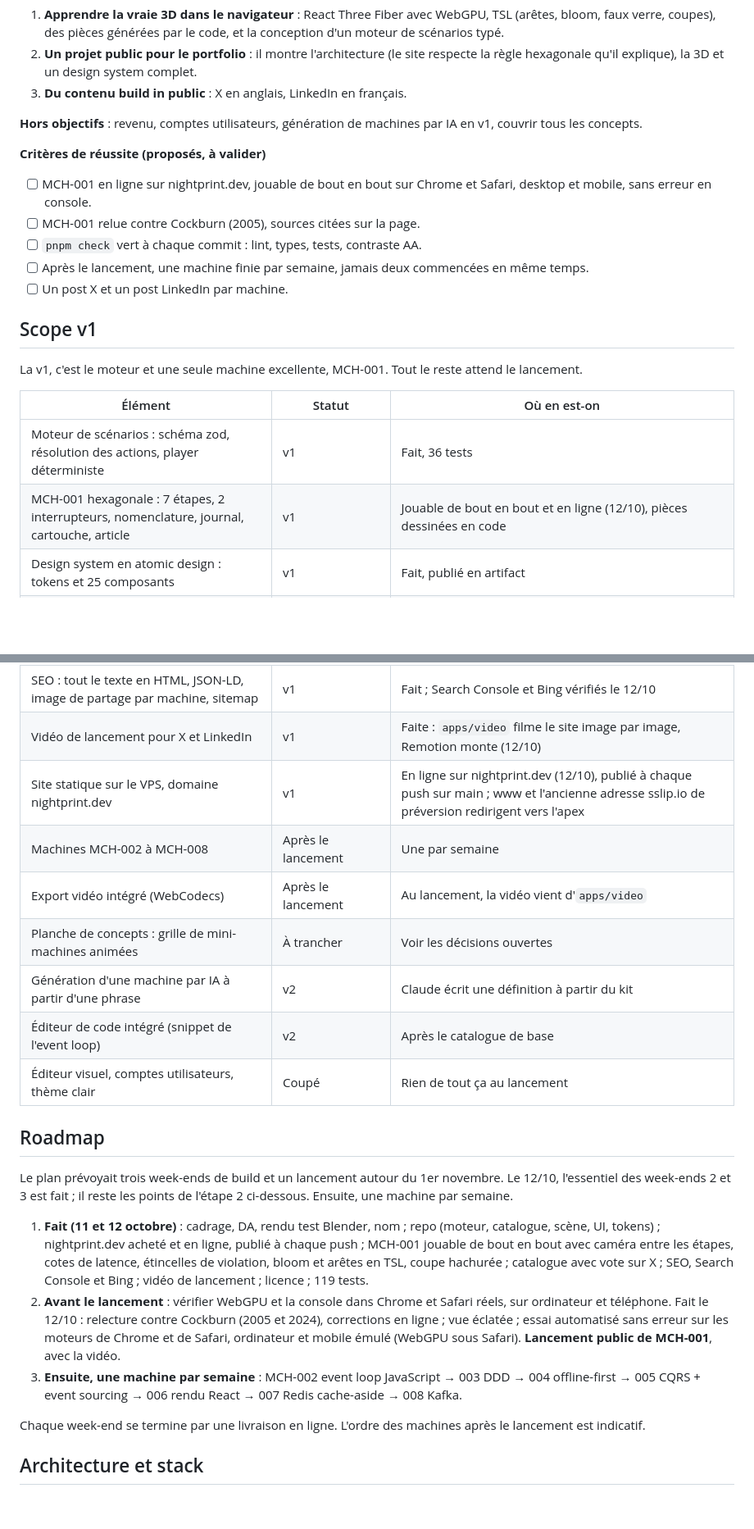
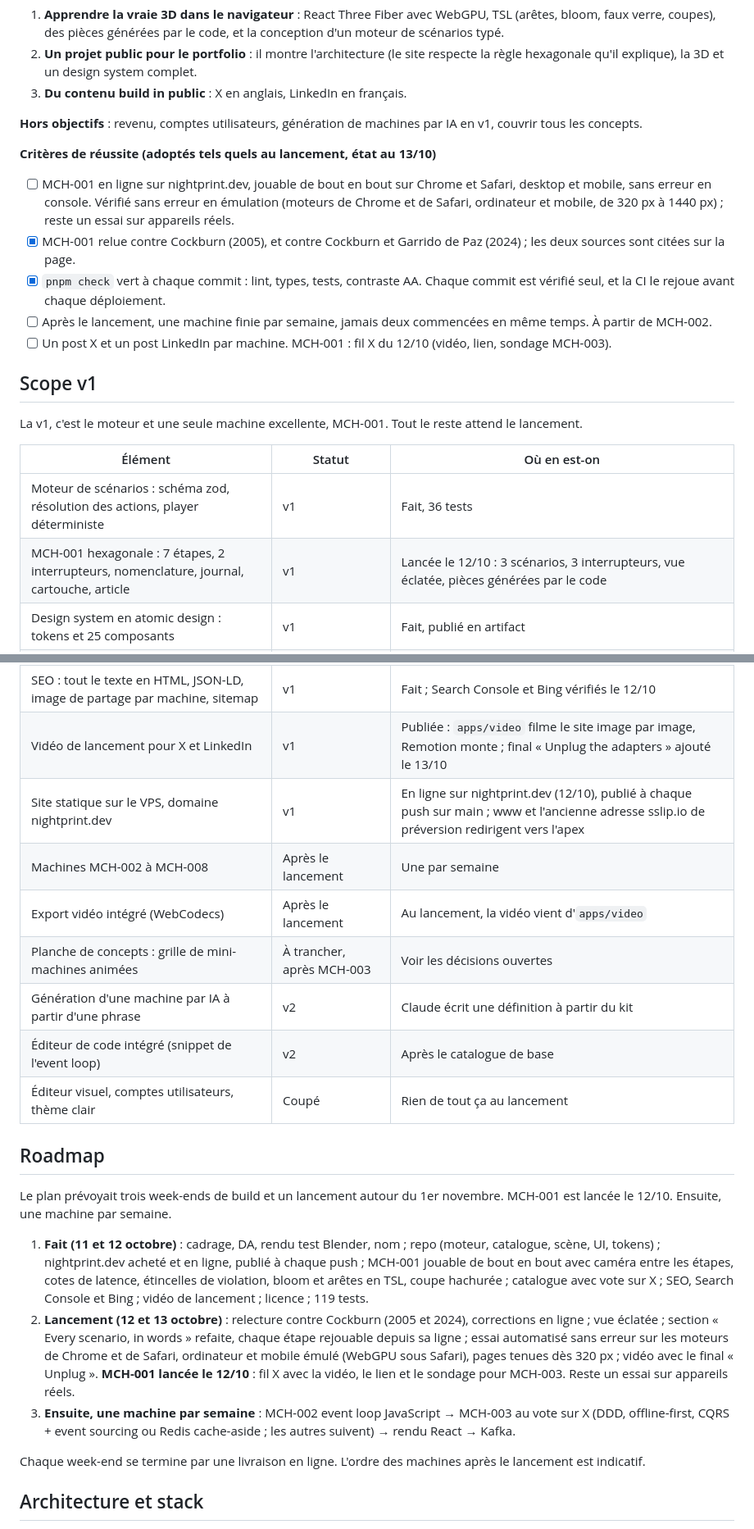
Before and after one commit to Ewen02/nightprint, a Markdown page: docs/PLAN.md, 2 parts joined by grey strips. Shown at 82% size. Rendered like a GitHub page; blank space fills up the shorter version.

Commit message:
docs(plan): note the launch and settle the pending lines

```diff
--- a/docs/PLAN.md
+++ b/docs/PLAN.md
@@ -34,13 +34,13 @@ Nightprint sert trois buts, dans cet ordre. Il n'a pas d'objectif de revenu.
 
 **Hors objectifs** : revenu, comptes utilisateurs, génération de machines par IA en v1, couvrir tous les concepts.
 
-**Critères de réussite (proposés, à valider)**
+**Critères de réussite (adoptés tels quels au lancement, état au 13/10)**
 
-- [ ] MCH-001 en ligne sur nightprint.dev, jouable de bout en bout sur Chrome et Safari, desktop et mobile, sans erreur en console.
-- [ ] MCH-001 relue contre Cockburn (2005), sources citées sur la page.
-- [ ] `pnpm check` vert à chaque commit : lint, types, tests, contraste AA.
-- [ ] Après le lancement, une machine finie par semaine, jamais deux commencées en même temps.
-- [ ] Un post X et un post LinkedIn par machine.
+- [ ] MCH-001 en ligne sur nightprint.dev, jouable de bout en bout sur Chrome et Safari, desktop et mobile, sans erreur en console. Vérifié sans erreur en émulation (moteurs de Chrome et de Safari, ordinateur et mobile, de 320 px à 1440 px) ; reste un essai sur appareils réels.
+- [x] MCH-001 relue contre Cockburn (2005), et contre Cockburn et Garrido de Paz (2024) ; les deux sources sont citées sur la page.
+- [x] `pnpm check` vert à chaque commit : lint, types, tests, contraste AA. Chaque commit est vérifié seul, et la CI le rejoue avant chaque déploiement.
+- [ ] Après le lancement, une machine finie par semaine, jamais deux commencées en même temps. À partir de MCH-002.
+- [ ] Un post X et un post LinkedIn par machine. MCH-001 : fil X du 12/10 (vidéo, lien, sondage MCH-003).
 
 ## Scope v1
 
@@ -49,7 +49,7 @@ La v1, c'est le moteur et une seule machine excellente, MCH-001. Tout le reste a
 | Élément | Statut | Où en est-on |
 | --- | --- | --- |
 | Moteur de scénarios : schéma zod, résolution des actions, player déterministe | v1 | Fait, 36 tests |
-| MCH-001 hexagonale : 7 étapes, 2 interrupteurs, nomenclature, journal, cartouche, article | v1 | Jouable de bout en bout et en ligne (12/10), pièces dessinées en code |
+| MCH-001 hexagonale : 7 étapes, 2 interrupteurs, nomenclature, journal, cartouche, article | v1 | Lancée le 12/10 : 3 scénarios, 3 interrupteurs, vue éclatée, pièces générées par le code |
 | Design system en atomic design : tokens et 25 composants | v1 | Fait, publié en artifact |
 | Pièces Blender en glTF : cœur en verre, ports, 5 adaptateurs, plaque | Après le lancement, à l'essai | Les pièces restent générées par le code ; une seule pièce vedette (le cœur en verre) à l'essai, gardée seulement si elle rend mieux |
 | Caméra entre les étapes, cotes de latence, étincelles de violation | v1 | Fait (12/10) |
@@ -57,23 +57,23 @@ La v1, c'est le moteur et une seule machine excellente, MCH-001. Tout le reste a
 | Catalogue avec les machines à venir grisées | v1 | Fait, avec un vote sur X pour la suivante |
 | Accessibilité : clavier, réduction des animations, contraste AA testé | v1 | En place |
 | SEO : tout le texte en HTML, JSON-LD, image de partage par machine, sitemap | v1 | Fait ; Search Console et Bing vérifiés le 12/10 |
-| Vidéo de lancement pour X et LinkedIn | v1 | Faite : `apps/video` filme le site image par image, Remotion monte (12/10) |
+| Vidéo de lancement pour X et LinkedIn | v1 | Publiée : `apps/video` filme le site image par image, Remotion monte ; final « Unplug the adapters » ajouté le 13/10 |
 | Site statique sur le VPS, domaine nightprint.dev | v1 | En ligne sur nightprint.dev (12/10), publié à chaque push sur main ; www et l'ancienne adresse sslip.io de préversion redirigent vers l'apex |
 | Machines MCH-002 à MCH-008 | Après le lancement | Une par semaine |
 | Export vidéo intégré (WebCodecs) | Après le lancement | Au lancement, la vidéo vient d'`apps/video` |
-| Planche de concepts : grille de mini-machines animées | À trancher | Voir les décisions ouvertes |
+| Planche de concepts : grille de mini-machines animées | À trancher, après MCH-003 | Voir les décisions ouvertes |
 | Génération d'une machine par IA à partir d'une phrase | v2 | Claude écrit une définition à partir du kit |
 | Éditeur de code intégré (snippet de l'event loop) | v2 | Après le catalogue de base |
 | Éditeur visuel, comptes utilisateurs, thème clair | Coupé | Rien de tout ça au lancement |
 
 ## Roadmap
 
-Le plan prévoyait trois week-ends de build et un lancement autour du 1er novembre. Le 12/10, l'essentiel des week-ends 2 et 3 est fait ; il reste les points de l'étape 2 ci-dessous. Ensuite, une machine par semaine.
+Le plan prévoyait trois week-ends de build et un lancement autour du 1er novembre. MCH-001 est lancée le 12/10. Ensuite, une machine par semaine.
 
 1. **Fait (11 et 12 octobre)** : cadrage, DA, rendu test Blender, nom ; repo (moteur, catalogue, scène, UI, tokens) ; nightprint.dev acheté et en ligne, publié à chaque push ; MCH-001 jouable de bout en bout avec caméra entre les étapes, cotes de latence, étincelles de violation, bloom et arêtes en TSL, coupe hachurée ; catalogue avec vote sur X ; SEO, Search Console et Bing ; vidéo de lancement ; licence ; 119 tests.
-2. **Avant le lancement** : vérifier WebGPU et la console dans Chrome et Safari réels, sur ordinateur et téléphone. Fait le 12/10 : relecture contre Cockburn (2005 et 2024), corrections en ligne ; vue éclatée ; essai automatisé sans erreur sur les moteurs de Chrome et de Safari, ordinateur et mobile émulé (WebGPU sous Safari).
-   **Lancement public de MCH-001**, avec la vidéo.
-3. **Ensuite, une machine par semaine** : MCH-002 event loop JavaScript → 003 DDD → 004 offline-first → 005 CQRS + event sourcing → 006 rendu React → 007 Redis cache-aside → 008 Kafka.
+2. **Lancement (12 et 13 octobre)** : relecture contre Cockburn (2005 et 2024), corrections en ligne ; vue éclatée ; section « Every scenario, in words » refaite, chaque étape rejouable depuis sa ligne ; essai automatisé sans erreur sur les moteurs de Chrome et de Safari, ordinateur et mobile émulé (WebGPU sous Safari), pages tenues dès 320 px ; vidéo avec le final « Unplug ».
+   **MCH-001 lancée le 12/10** : fil X avec la vidéo, le lien et le sondage pour MCH-003. Reste un essai sur appareils réels.
+3. **Ensuite, une machine par semaine** : MCH-002 event loop JavaScript → MCH-003 au vote sur X (DDD, offline-first, CQRS + event sourcing ou Redis cache-aside ; les autres suivent) → rendu React → Kafka.
 
 Chaque week-end se termine par une livraison en ligne. L'ordre des machines après le lancement est indicatif.
 
```
Also changed, not shown: other parts of docs/PLAN.md (+4 -4 lines).
